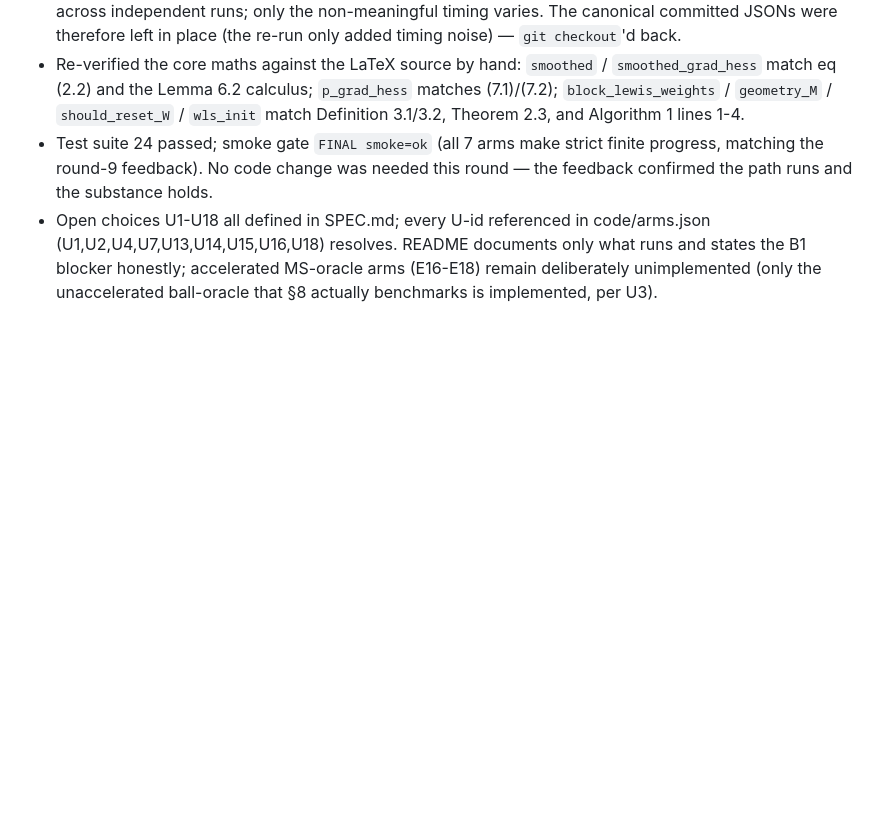
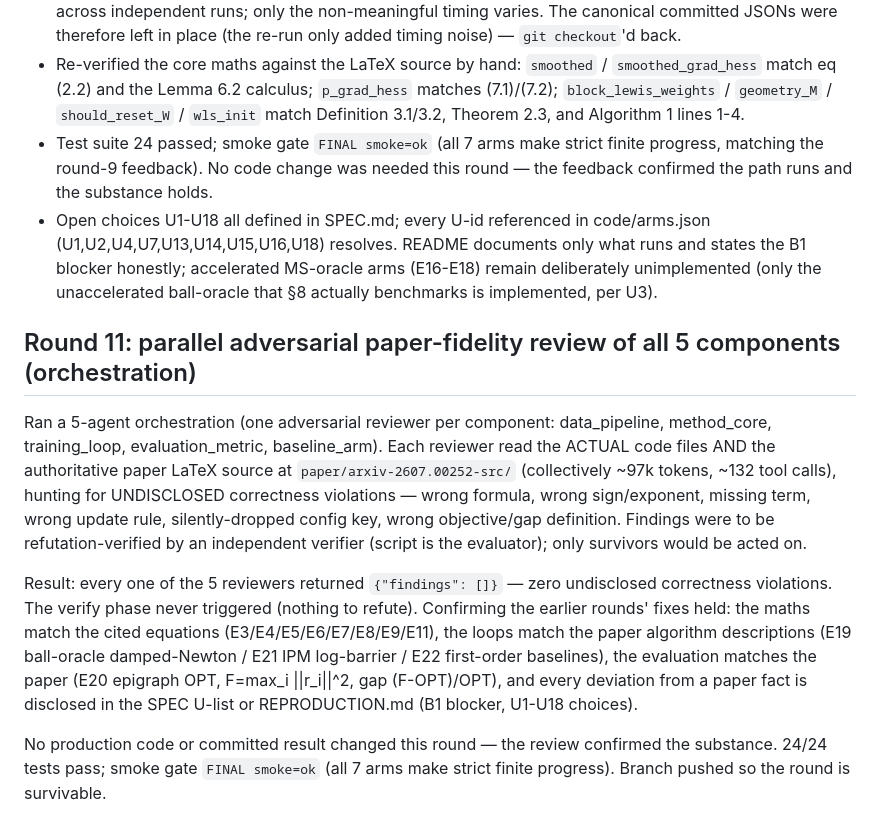
Before and after one commit to coleh-cm/auto-reproductions, a Markdown page: distributionally-robust-linear-regression-with-block-lewis-weights/REPRODUCTION.md, the part around the change. GitHub-like rendering; blank space fills up the shorter version.

Commit message:
Round-11: adversarial paper-fidelity review of 5 components (orchestration) — 0 findings

```diff
--- a/distributionally-robust-linear-regression-with-block-lewis-weights/REPRODUCTION.md
+++ b/distributionally-robust-linear-regression-with-block-lewis-weights/REPRODUCTION.md
@@ -496,3 +496,27 @@ non-production paths changed). No committed result changed.
   only what runs and states the B1 blocker honestly; accelerated MS-oracle arms
   (E16-E18) remain deliberately unimplemented (only the unaccelerated ball-oracle
   that §8 actually benchmarks is implemented, per U3).
+
+## Round 11: parallel adversarial paper-fidelity review of all 5 components (orchestration)
+
+Ran a 5-agent orchestration (one adversarial reviewer per component: data_pipeline,
+method_core, training_loop, evaluation_metric, baseline_arm). Each reviewer read the
+ACTUAL code files AND the authoritative paper LaTeX source at
+`paper/arxiv-2607.00252-src/` (collectively ~97k tokens, ~132 tool calls), hunting
+for UNDISCLOSED correctness violations — wrong formula, wrong sign/exponent, missing
+term, wrong update rule, silently-dropped config key, wrong objective/gap definition.
+Findings were to be refutation-verified by an independent verifier (script is the
+evaluator); only survivors would be acted on.
+
+Result: every one of the 5 reviewers returned `{"findings": []}` — zero undisclosed
+correctness violations. The verify phase never triggered (nothing to refute).
+Confirming the earlier rounds' fixes held: the maths match the cited equations
+(E3/E4/E5/E6/E7/E8/E9/E11), the loops match the paper algorithm descriptions
+(E19 ball-oracle damped-Newton / E21 IPM log-barrier / E22 first-order baselines),
+the evaluation matches the paper (E20 epigraph OPT, F=max_i ||r_i||^2, gap
+(F-OPT)/OPT), and every deviation from a paper fact is disclosed in the SPEC U-list
+or REPRODUCTION.md (B1 blocker, U1-U18 choices).
+
+No production code or committed result changed this round — the review confirmed the
+substance. 24/24 tests pass; smoke gate `FINAL smoke=ok` (all 7 arms make strict
+finite progress). Branch pushed so the round is survivable.
```
